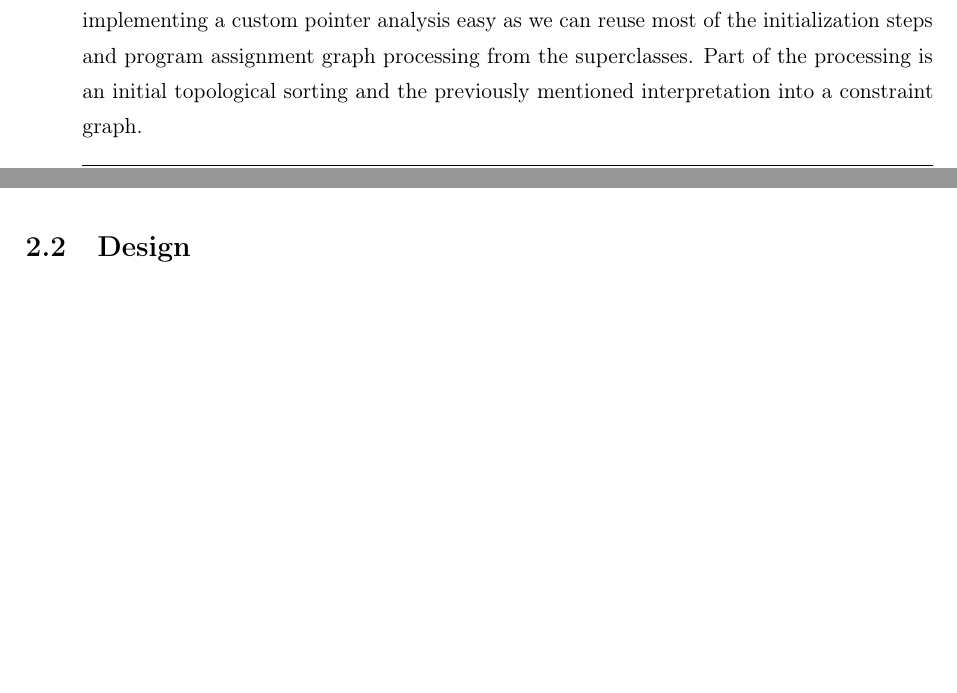
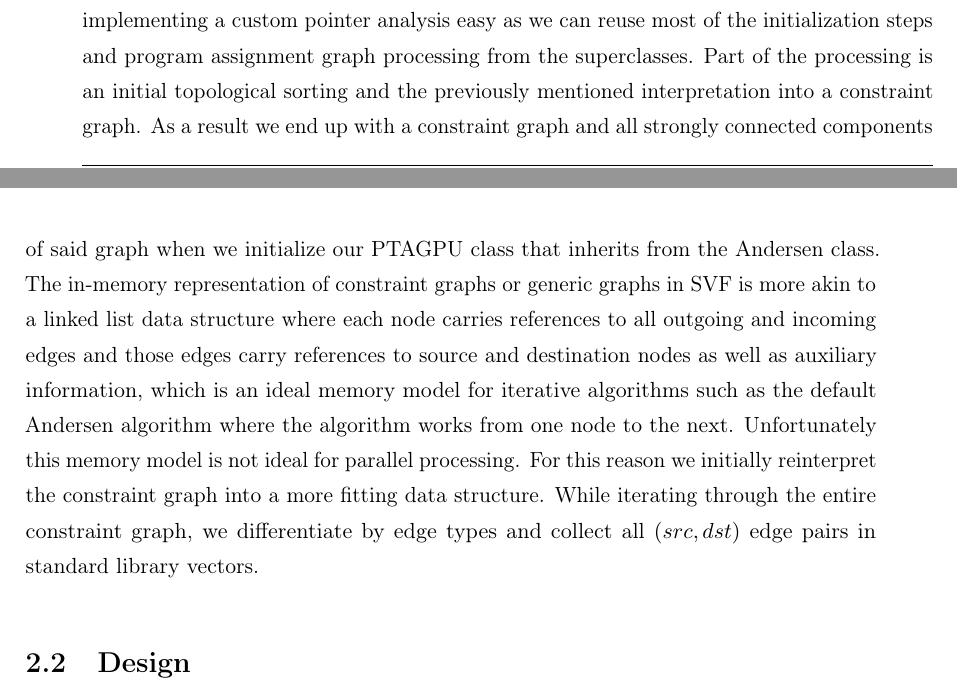
Before and after one commit to lukasboettcher/msc-paper, a LaTeX thesis (main.tex, which reads include/chap2_main.tex): two parts of pages 41 and 42 of 54, joined at a grey line, cut so that both start at the same text, the shorter picture padded with empty space. Compiled offline with pdfLaTeX.

Commit message:
memory design goal, specifict later

```diff
--- a/include/chap2_main.tex
+++ b/include/chap2_main.tex
@@ -9,6 +9,11 @@ At this point the constraint graph is passed into a class that inherits from the
 Since our goal is to implement a custom pointer analysis, we can inject out own implementation at this stage as a PointerAnalysis subclass.
 Specifically we inherit from the Andersen class which is itself a subclass of the PointerAnalysis class that implements the Andersen algorithm in SVF.
 By extensive use of runtime polymorphism most of SVF is implemented via virtual member functions - a construct specific to c++ - allowing for function overriding in subclasses. This makes implementing a custom pointer analysis easy as we can reuse most of the initialization steps and program assignment graph processing from the superclasses. Part of the processing is an initial topological sorting and the previously mentioned interpretation into a constraint graph.
+As a result we end up with a constraint graph and all strongly connected components of said graph when we initialize our PTAGPU class that inherits from the Andersen class.
+The in-memory representation of constraint graphs or generic graphs in SVF is more akin to a linked list data structure where each node carries references to all outgoing and incoming edges and those edges carry references to source and destination nodes as well as auxiliary information, which is an ideal memory model for iterative algorithms such as the default Andersen algorithm where the algorithm works from one node to the next.
+Unfortunately this memory model is not ideal for parallel processing.
+For this reason we initially reinterpret the constraint graph into a more fitting data structure.
+While iterating through the entire constraint graph, we differentiate by edge types and collect all $(src,dst)$ edge pairs in standard library vectors.
 \section{Design}
 based on \cite{mendez2010parallel} and \cite{mendez2012gpu}
 
```
